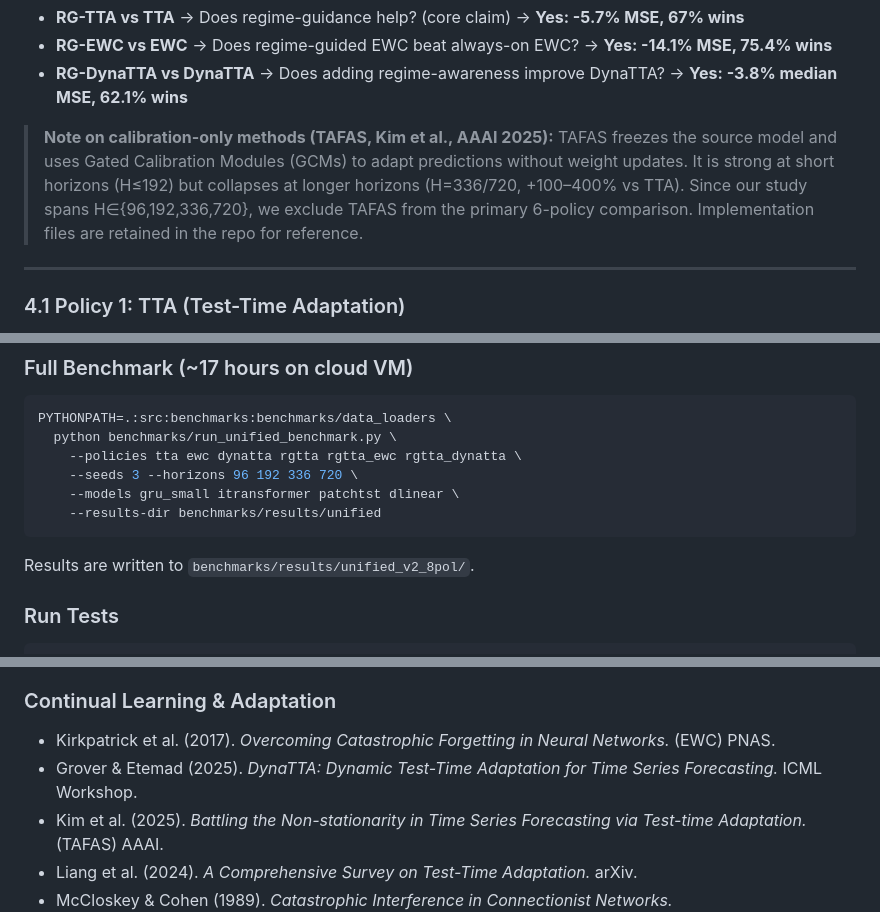
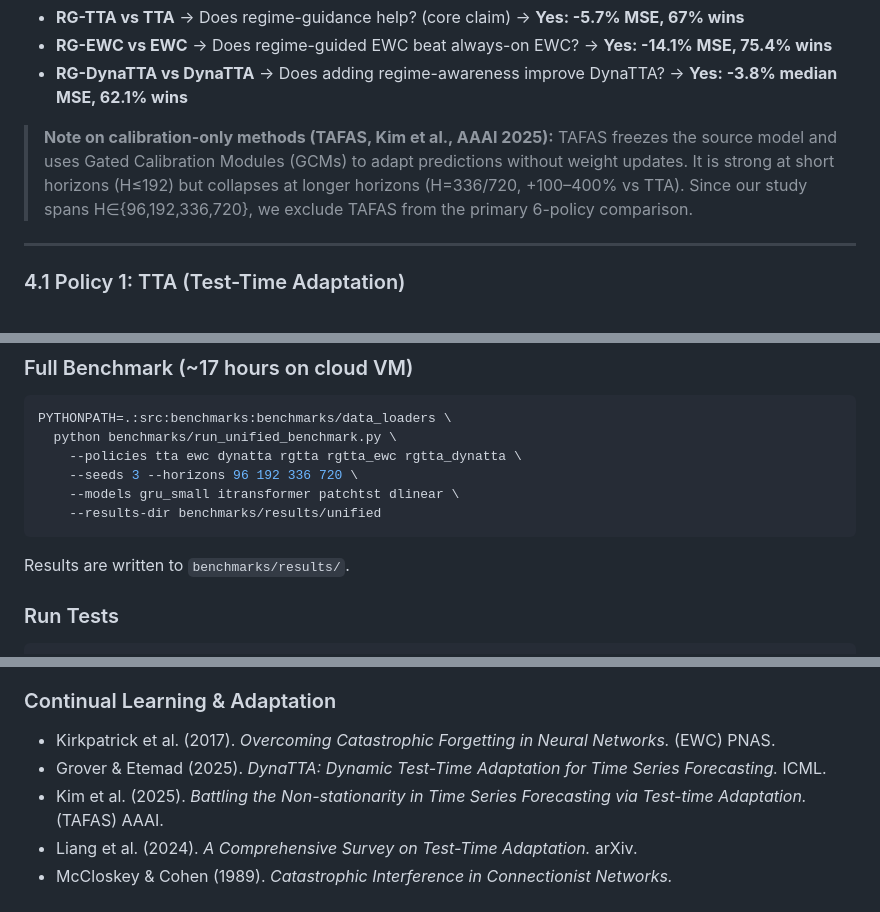
Before and after one commit to IndarKarhana/RGTTA-Regime-Guided-Test-Time-Adaptation, a Markdown page: README.md, 3 parts joined by grey strips. Drawn GitHub-style.

````diff
--- a/README.md
+++ b/README.md
@@ -138,7 +140,7 @@ Key comparisons:
 - **RG-EWC vs EWC** → Does regime-guided EWC beat always-on EWC? → **Yes: -14.1% MSE, 75.4% wins**
 - **RG-DynaTTA vs DynaTTA** → Does adding regime-awareness improve DynaTTA? → **Yes: -3.8% median MSE, 62.1% wins**
 
-> **Note on calibration-only methods (TAFAS, Kim et al., AAAI 2025):** TAFAS freezes the source model and uses Gated Calibration Modules (GCMs) to adapt predictions without weight updates. It is strong at short horizons (H≤192) but collapses at longer horizons (H=336/720, +100–400% vs TTA). Since our study spans H∈{96,192,336,720}, we exclude TAFAS from the primary 6-policy comparison. Implementation files are retained in the repo for reference.
+> **Note on calibration-only methods (TAFAS, Kim et al., AAAI 2025):** TAFAS freezes the source model and uses Gated Calibration Modules (GCMs) to adapt predictions without weight updates. It is strong at short horizons (H≤192) but collapses at longer horizons (H=336/720, +100–400% vs TTA). Since our study spans H∈{96,192,336,720}, we exclude TAFAS from the primary 6-policy comparison.
 
 ---
 
@@ -826,7 +825,7 @@ PYTHONPATH=.:src:benchmarks:benchmarks/data_loaders \
     --results-dir benchmarks/results/unified
 ```
 
-Results are written to `benchmarks/results/unified_v2_8pol/`.
+Results are written to `benchmarks/results/`.
 
 ### Run Tests
 
@@ -909,7 +897,7 @@ archive/                                    # Historical files (stale code, old
 
 ### Continual Learning & Adaptation
 - Kirkpatrick et al. (2017). *Overcoming Catastrophic Forgetting in Neural Networks.* (EWC) PNAS.
-- Grover & Etemad (2025). *DynaTTA: Dynamic Test-Time Adaptation for Time Series Forecasting.* ICML Workshop.
+- Grover & Etemad (2025). *DynaTTA: Dynamic Test-Time Adaptation for Time Series Forecasting.* ICML.
 - Kim et al. (2025). *Battling the Non-stationarity in Time Series Forecasting via Test-time Adaptation.* (TAFAS) AAAI.
 - Liang et al. (2024). *A Comprehensive Survey on Test-Time Adaptation.* arXiv.
 - McCloskey & Cohen (1989). *Catastrophic Interference in Connectionist Networks.*
````
Also changed, not shown: other parts of README.md (+10 -22 lines).
